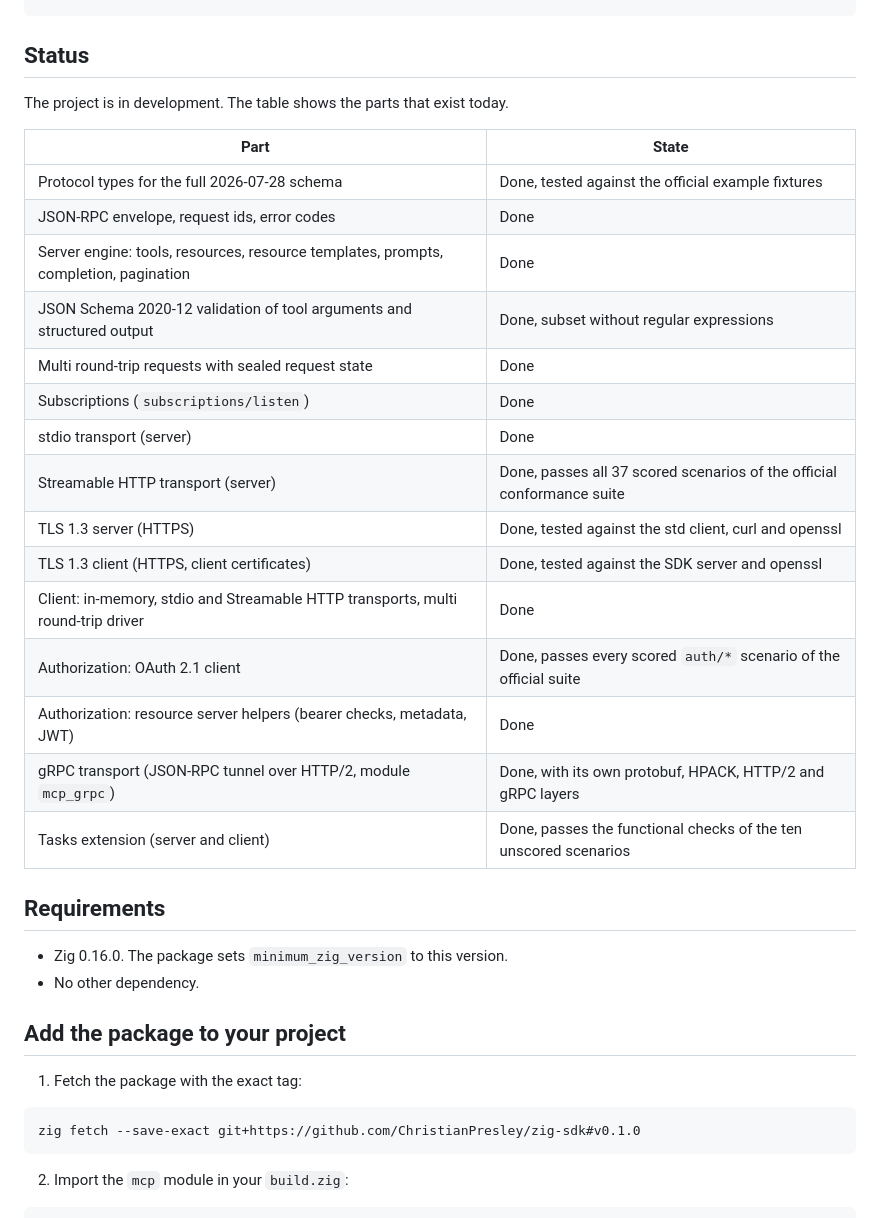
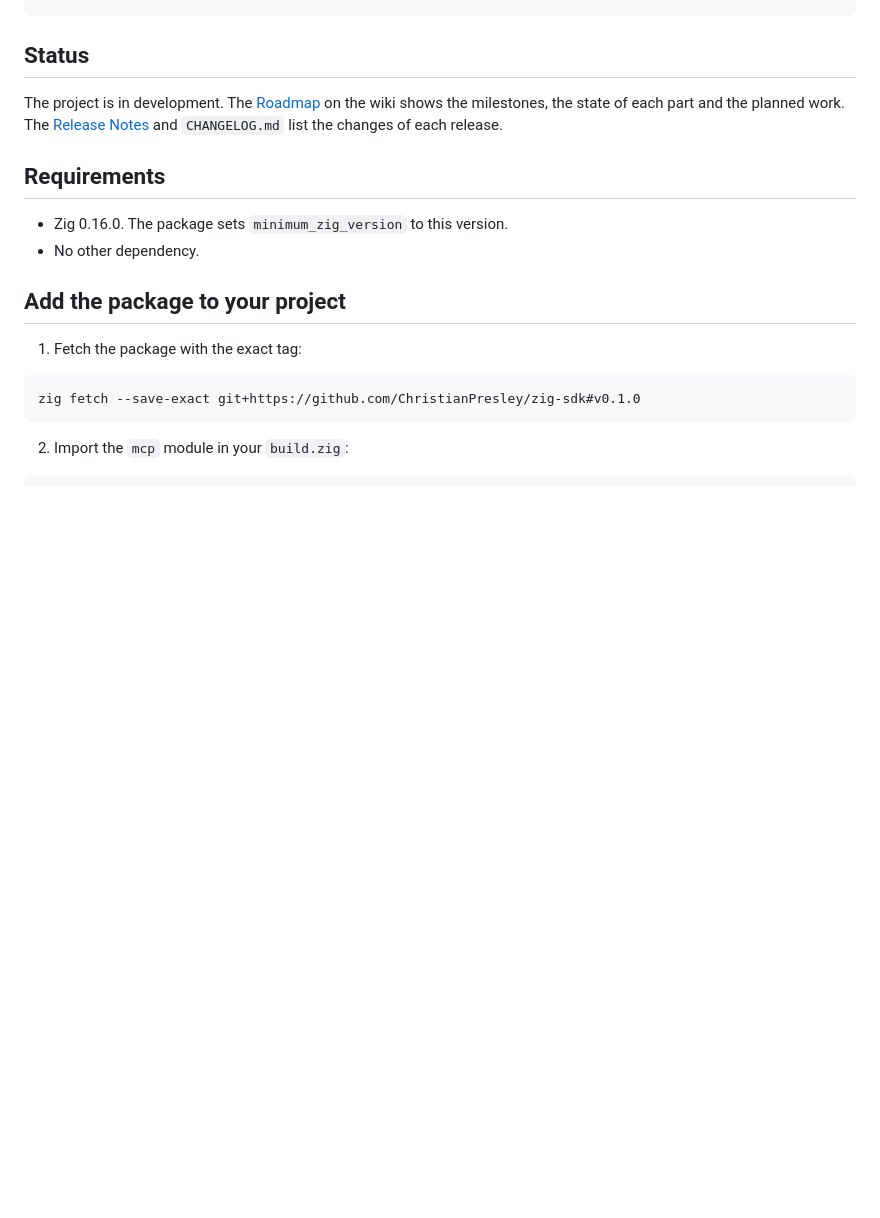
Before and after one commit to ChristianPresley/zig-sdk, a Markdown page: README.md, the part around the change. GitHub-like rendering; blank space fills up the shorter version.

```diff
--- a/README.md
+++ b/README.md
@@ -14,25 +14,7 @@ zig fetch --save-exact git+https://github.com/ChristianPresley/zig-sdk#v0.1.0
 
 ## Status
 
-The project is in development. The table shows the parts that exist today.
-
-| Part | State |
-| --- | --- |
-| Protocol types for the full 2026-07-28 schema | Done, tested against the official example fixtures |
-| JSON-RPC envelope, request ids, error codes | Done |
-| Server engine: tools, resources, resource templates, prompts, completion, pagination | Done |
-| JSON Schema 2020-12 validation of tool arguments and structured output | Done, subset without regular expressions |
-| Multi round-trip requests with sealed request state | Done |
-| Subscriptions (`subscriptions/listen`) | Done |
-| stdio transport (server) | Done |
-| Streamable HTTP transport (server) | Done, passes all 37 scored scenarios of the official conformance suite |
-| TLS 1.3 server (HTTPS) | Done, tested against the std client, curl and openssl |
-| TLS 1.3 client (HTTPS, client certificates) | Done, tested against the SDK server and openssl |
-| Client: in-memory, stdio and Streamable HTTP transports, multi round-trip driver | Done |
-| Authorization: OAuth 2.1 client | Done, passes every scored `auth/*` scenario of the official suite |
-| Authorization: resource server helpers (bearer checks, metadata, JWT) | Done |
-| gRPC transport (JSON-RPC tunnel over HTTP/2, module `mcp_grpc`) | Done, with its own protobuf, HPACK, HTTP/2 and gRPC layers |
-| Tasks extension (server and client) | Done, passes the functional checks of the ten unscored scenarios |
+The project is in development. The [Roadmap](https://github.com/ChristianPresley/zig-sdk/wiki/Roadmap) on the wiki shows the milestones, the state of each part and the planned work. The [Release Notes](https://github.com/ChristianPresley/zig-sdk/wiki/Release-Notes) and `CHANGELOG.md` list the changes of each release.
 
 ## Requirements
 
```
Also changed, not shown: CHANGELOG.md (+29 -0 lines).
